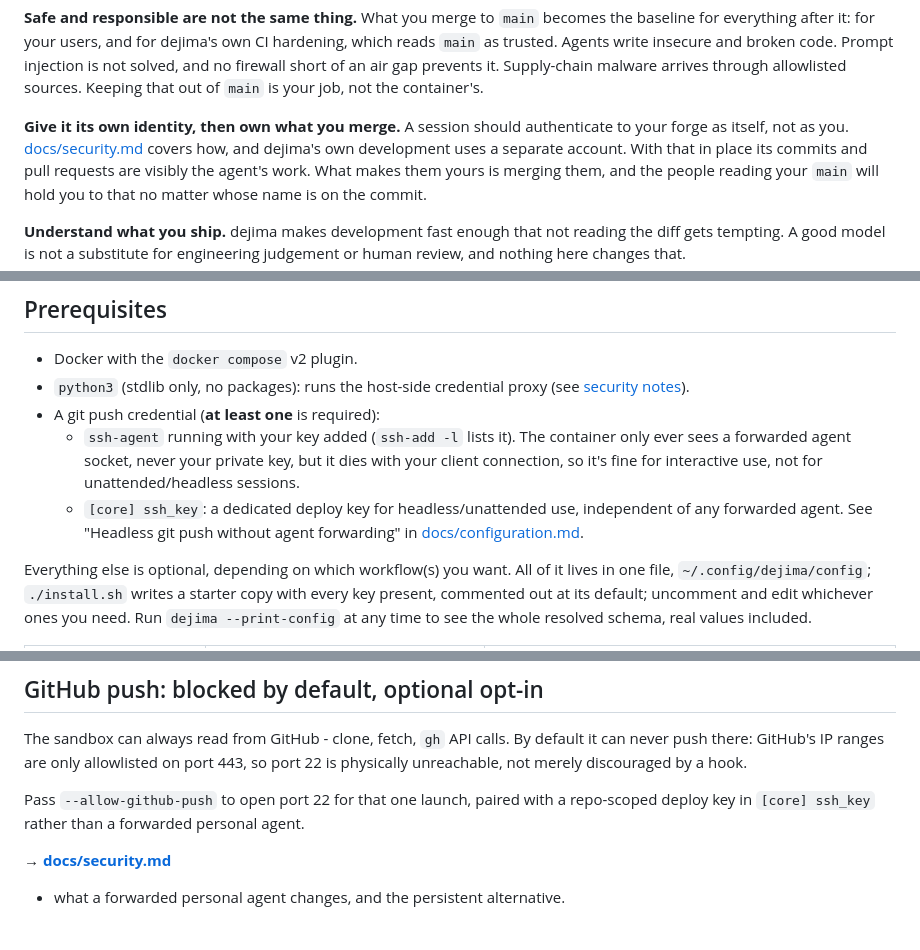
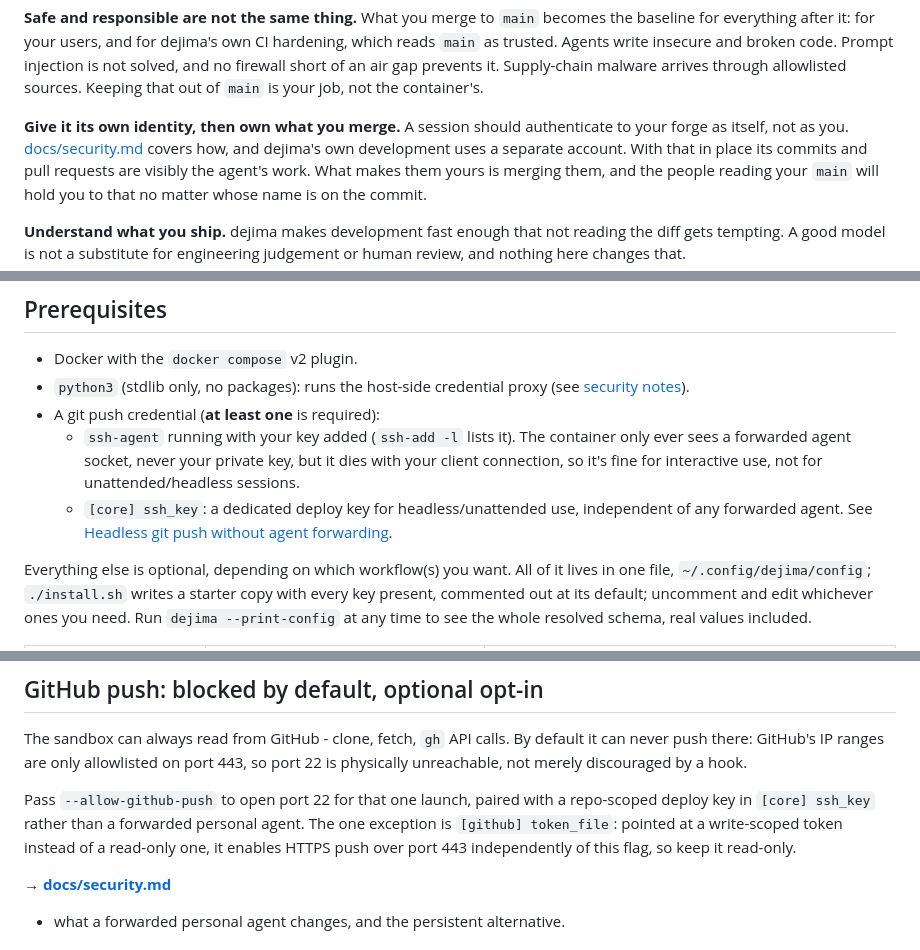
Before and after one commit to dejima-org/dejima, a Markdown page: README.md, 3 parts joined by grey strips. Rendered like a GitHub page.

```diff
--- a/README.md
+++ b/README.md
@@ -148,7 +148,8 @@ allowlisted sources. Keeping that out of `main` is your job, not the
 container's.
 
 **Give it its own identity, then own what you merge.** A session should
-authenticate to your forge as itself, not as you. [docs/security.md](docs/security.md)
+authenticate to your forge as itself, not as you.
+[docs/security.md](docs/security.md#to-your-forge-the-sandbox-is-you)
 covers how, and dejima's own development uses a separate account. With that
 in place its commits and pull requests are visibly the agent's work. What
 makes them yours is merging them, and the people reading your `main` will
@@ -181,8 +182,8 @@ behind each of these, and the fork-and-review workflow in full.
     key, but it dies with your client connection, so it's fine for
     interactive use, not for unattended/headless sessions.
   - `[core] ssh_key`: a dedicated deploy key for headless/unattended use,
-    independent of any forwarded agent. See "Headless git push without
-    agent forwarding" in [docs/configuration.md](docs/configuration.md).
+    independent of any forwarded agent. See
+    [Headless git push without agent forwarding](docs/configuration.md#headless-git-push-without-agent-forwarding).
 
 Everything else is optional, depending on which workflow(s) you want. All of
 it lives in one file, `~/.config/dejima/config`; `./install.sh` writes a
@@ -495,7 +510,9 @@ hook.
 
 Pass `--allow-github-push` to open port 22 for that one launch, paired with
 a repo-scoped deploy key in `[core] ssh_key` rather than a forwarded
-personal agent.
+personal agent. The one exception is `[github] token_file`: pointed at a
+write-scoped token instead of a read-only one, it enables HTTPS push over
+port 443 independently of this flag, so keep it read-only.
 
 **→ [docs/security.md](docs/security.md#github-push-blocked-by-default-optional-opt-in)**
 - what a forwarded personal agent changes, and the persistent alternative.
```
Also changed, not shown: other parts of README.md (+22 -8 lines).
